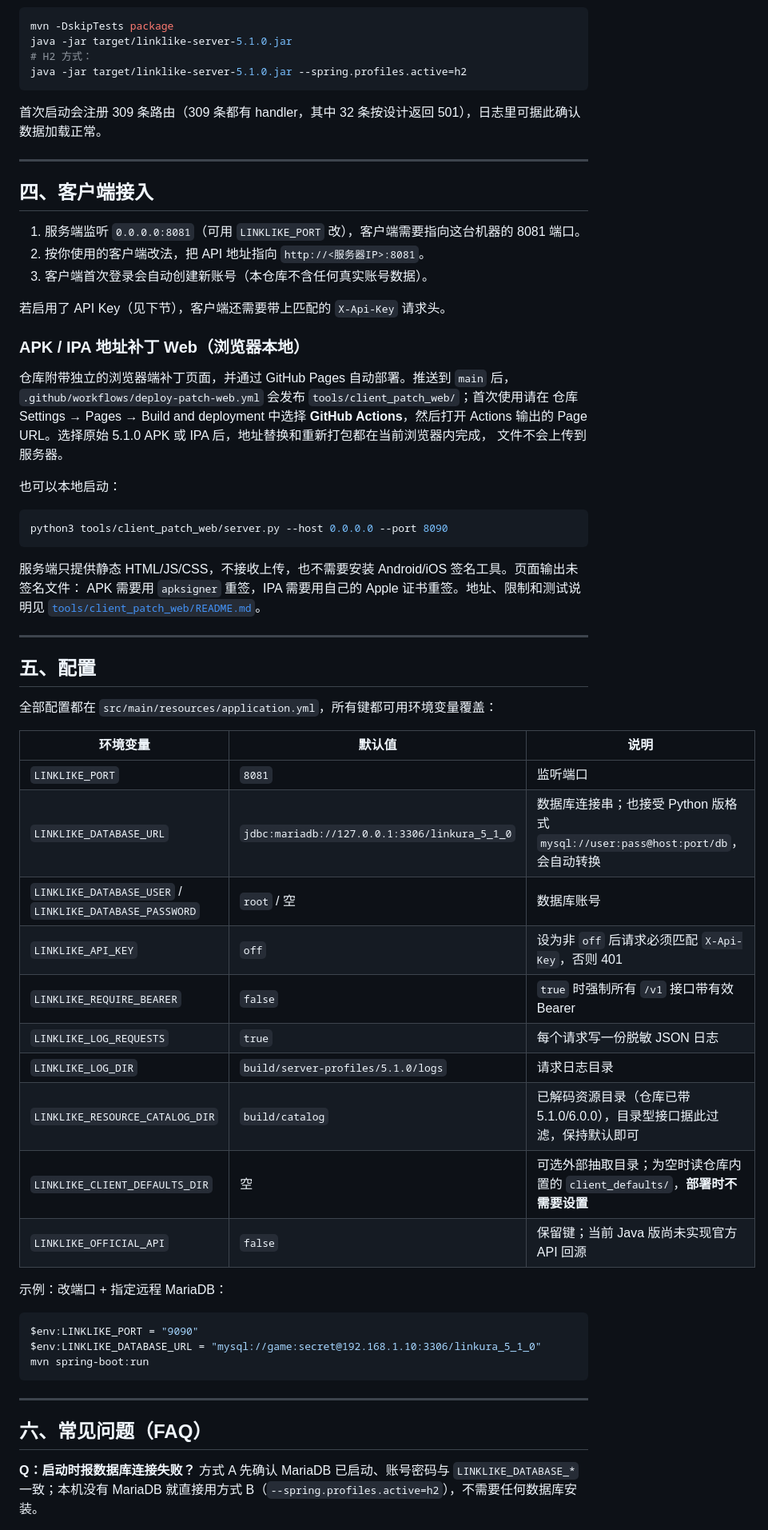
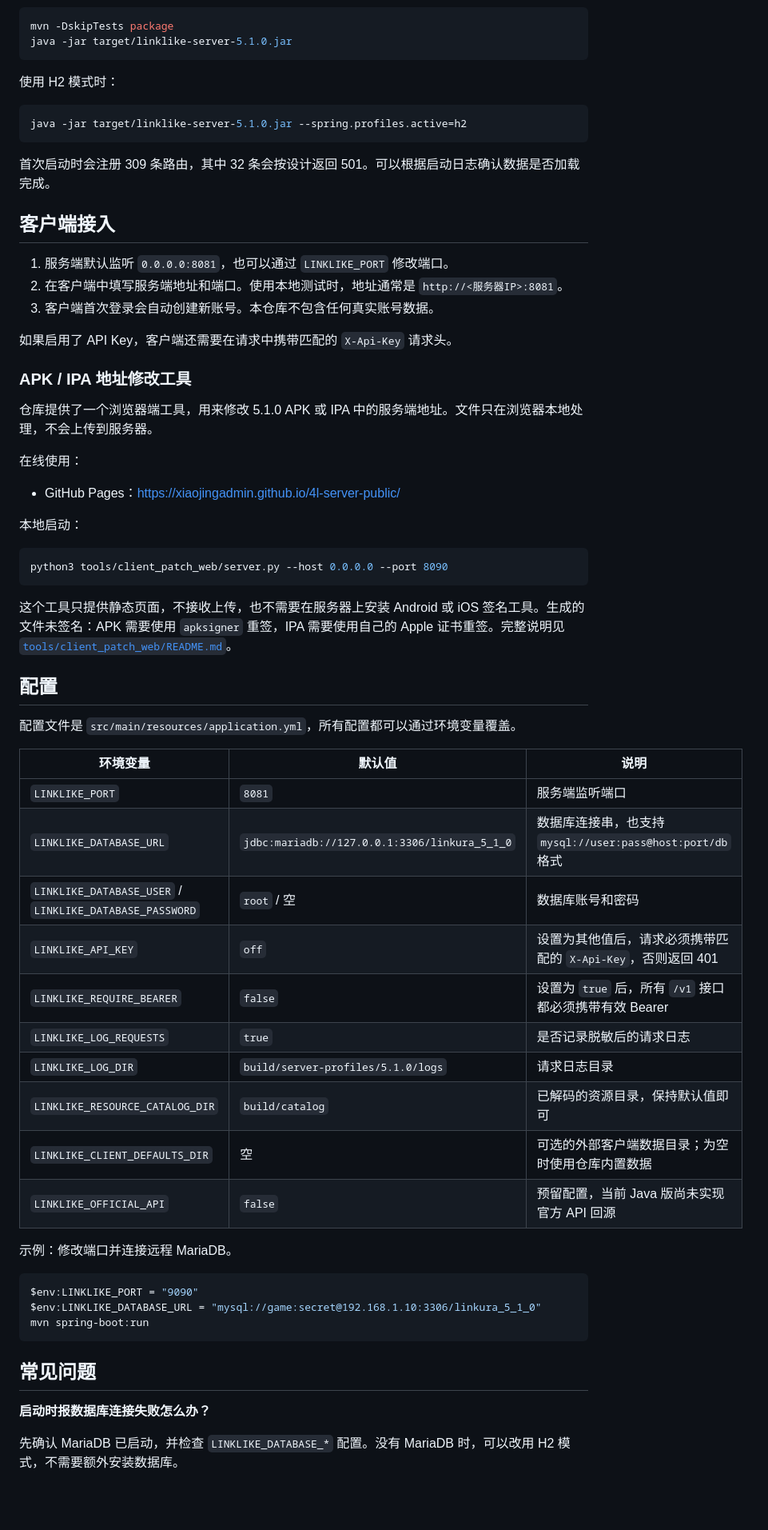
Before and after one commit to xiaojingadmin/4l-server-public, a Markdown page: README.md, the part around one of its changes. Shown at 80% size. GitHub-like rendering; blank space fills up the shorter version.

````diff
--- a/README.md
+++ b/README.md
@@ -84,60 +72,58 @@ curl http://127.0.0.1:8081/health
 ```powershell
 mvn -DskipTests package
 java -jar target/linklike-server-5.1.0.jar
-# H2 方式：
+```
+
+使用 H2 模式时：
+
+```powershell
 java -jar target/linklike-server-5.1.0.jar --spring.profiles.active=h2
 ```
 
-首次启动会注册 309 条路由（309 条都有 handler，其中 32 条按设计返回 501），日志里可据此确认数据加载正常。
+首次启动时会注册 309 条路由，其中 32 条会按设计返回 501。可以根据启动日志确认数据是否加载完成。
 
----
+## 客户端接入
 
-## 四、客户端接入
+1. 服务端默认监听 `0.0.0.0:8081`，也可以通过 `LINKLIKE_PORT` 修改端口。
+2. 在客户端中填写服务端地址和端口。使用本地测试时，地址通常是 `http://<服务器IP>:8081`。
+3. 客户端首次登录会自动创建新账号。本仓库不包含任何真实账号数据。
 
-1. 服务端监听 `0.0.0.0:8081`（可用 `LINKLIKE_PORT` 改），客户端需要指向这台机器的 8081 端口。
-2. 按你使用的客户端改法，把 API 地址指向 `http://<服务器IP>:8081`。
-3. 客户端首次登录会自动创建新账号（本仓库不含任何真实账号数据）。
+如果启用了 API Key，客户端还需要在请求中携带匹配的 `X-Api-Key` 请求头。
 
-若启用了 API Key（见下节），客户端还需要带上匹配的 `X-Api-Key` 请求头。
+### APK / IPA 地址修改工具
 
-### APK / IPA 地址补丁 Web（浏览器本地）
+仓库提供了一个浏览器端工具，用来修改 5.1.0 APK 或 IPA 中的服务端地址。文件只在浏览器本地处理，不会上传到服务器。
 
-仓库附带独立的浏览器端补丁页面，并通过 GitHub Pages 自动部署。推送到 `main` 后，
-`.github/workflows/deploy-patch-web.yml` 会发布 `tools/client_patch_web/`；首次使用请在
-仓库 Settings → Pages → Build and deployment 中选择 **GitHub Actions**，然后打开 Actions
-输出的 Page URL。选择原始 5.1.0 APK 或 IPA 后，地址替换和重新打包都在当前浏览器内完成，
-文件不会上传到服务器。
+在线使用：
 
-也可以本地启动：
+- GitHub Pages：<https://xiaojingadmin.github.io/4l-server-public/>
+
+本地启动：
 
 ```bash
 python3 tools/client_patch_web/server.py --host 0.0.0.0 --port 8090
 ```
 
-服务端只提供静态 HTML/JS/CSS，不接收上传，也不需要安装 Android/iOS 签名工具。页面输出未签名文件：
-APK 需要用 `apksigner` 重签，IPA 需要用自己的 Apple 证书重签。地址、限制和测试说明见
-[`tools/client_patch_web/README.md`](tools/client_patch_web/README.md)。
+这个工具只提供静态页面，不接收上传，也不需要在服务器上安装 Android 或 iOS 签名工具。生成的文件未签名：APK 需要使用 `apksigner` 重签，IPA 需要使用自己的 Apple 证书重签。完整说明见 [`tools/client_patch_web/README.md`](tools/client_patch_web/README.md)。
 
----
+## 配置
 
-## 五、配置
-
-全部配置都在 `src/main/resources/application.yml`，所有键都可用环境变量覆盖：
+配置文件是 `src/main/resources/application.yml`，所有配置都可以通过环境变量覆盖。
 
 | 环境变量 | 默认值 | 说明 |
 | --- | --- | --- |
-| `LINKLIKE_PORT` | `8081` | 监听端口 |
-| `LINKLIKE_DATABASE_URL` | `jdbc:mariadb://127.0.0.1:3306/linkura_5_1_0` | 数据库连接串；也接受 Python 版格式 `mysql://user:pass@host:port/db`，会自动转换 |
-| `LINKLIKE_DATABASE_USER` / `LINKLIKE_DATABASE_PASSWORD` | `root` / 空 | 数据库账号 |
-| `LINKLIKE_API_KEY` | `off` | 设为非 `off` 后请求必须匹配 `X-Api-Key`，否则 401 |
-| `LINKLIKE_REQUIRE_BEARER` | `false` | `true` 时强制所有 `/v1` 接口带有效 Bearer |
-| `LINKLIKE_LOG_REQUESTS` | `true` | 每个请求写一份脱敏 JSON 日志 |
+| `LINKLIKE_PORT` | `8081` | 服务端监听端口 |
+| `LINKLIKE_DATABASE_URL` | `jdbc:mariadb://127.0.0.1:3306/linkura_5_1_0` | 数据库连接串，也支持 `mysql://user:pass@host:port/db` 格式 |
+| `LINKLIKE_DATABASE_USER` / `LINKLIKE_DATABASE_PASSWORD` | `root` / 空 | 数据库账号和密码 |
+| `LINKLIKE_API_KEY` | `off` | 设置为其他值后，请求必须携带匹配的 `X-Api-Key`，否则返回 401 |
+| `LINKLIKE_REQUIRE_BEARER` | `false` | 设置为 `true` 后，所有 `/v1` 接口都必须携带有效 Bearer |
+| `LINKLIKE_LOG_REQUESTS` | `true` | 是否记录脱敏后的请求日志 |
 | `LINKLIKE_LOG_DIR` | `build/server-profiles/5.1.0/logs` | 请求日志目录 |
-| `LINKLIKE_RESOURCE_CATALOG_DIR` | `build/catalog` | 已解码资源目录（仓库已带 5.1.0/6.0.0），目录型接口据此过滤，保持默认即可 |
-| `LINKLIKE_CLIENT_DEFAULTS_DIR` | 空 | 可选外部抽取目录；为空时读仓库内置的 `client_defaults/`，**部署时不需要设置** |
-| `LINKLIKE_OFFICIAL_API` | `false` | 保留键；当前 Java 版尚未实现官方 API 回源 |
+| `LINKLIKE_RESOURCE_CATALOG_DIR` | `build/catalog` | 已解码的资源目录，保持默认值即可 |
+| `LINKLIKE_CLIENT_DEFAULTS_DIR` | 空 | 可选的外部客户端数据目录；为空时使用仓库内置数据 |
+| `LINKLIKE_OFFICIAL_API` | `false` | 预留配置，当前 Java 版尚未实现官方 API 回源 |
 
-示例：改端口 + 指定远程 MariaDB：
+示例：修改端口并连接远程 MariaDB。
 
 ```powershell
 $env:LINKLIKE_PORT = "9090"
@@ -145,11 +131,9 @@ $env:LINKLIKE_DATABASE_URL = "mysql://game:secret@192.168.1.10:3306/linkura_5_1_
 mvn spring-boot:run
 ```
 
----
+## 常见问题
 
-## 六、常见问题（FAQ）
+**启动时报数据库连接失败怎么办？**
 
-**Q：启动时报数据库连接失败？**
-方式 A 先确认 MariaDB 已启动、账号密码与 `LINKLIKE_DATABASE_*` 一致；本机没有 MariaDB
-就直接用方式 B（`--spring.profiles.active=h2`），不需要任何数据库安装。
+先确认 MariaDB 已启动，并检查 `LINKLIKE_DATABASE_*` 配置。没有 MariaDB 时，可以改用 H2 模式，不需要额外安装数据库。
 
````
Also changed, not shown: other parts of README.md (+53 -69 lines).
